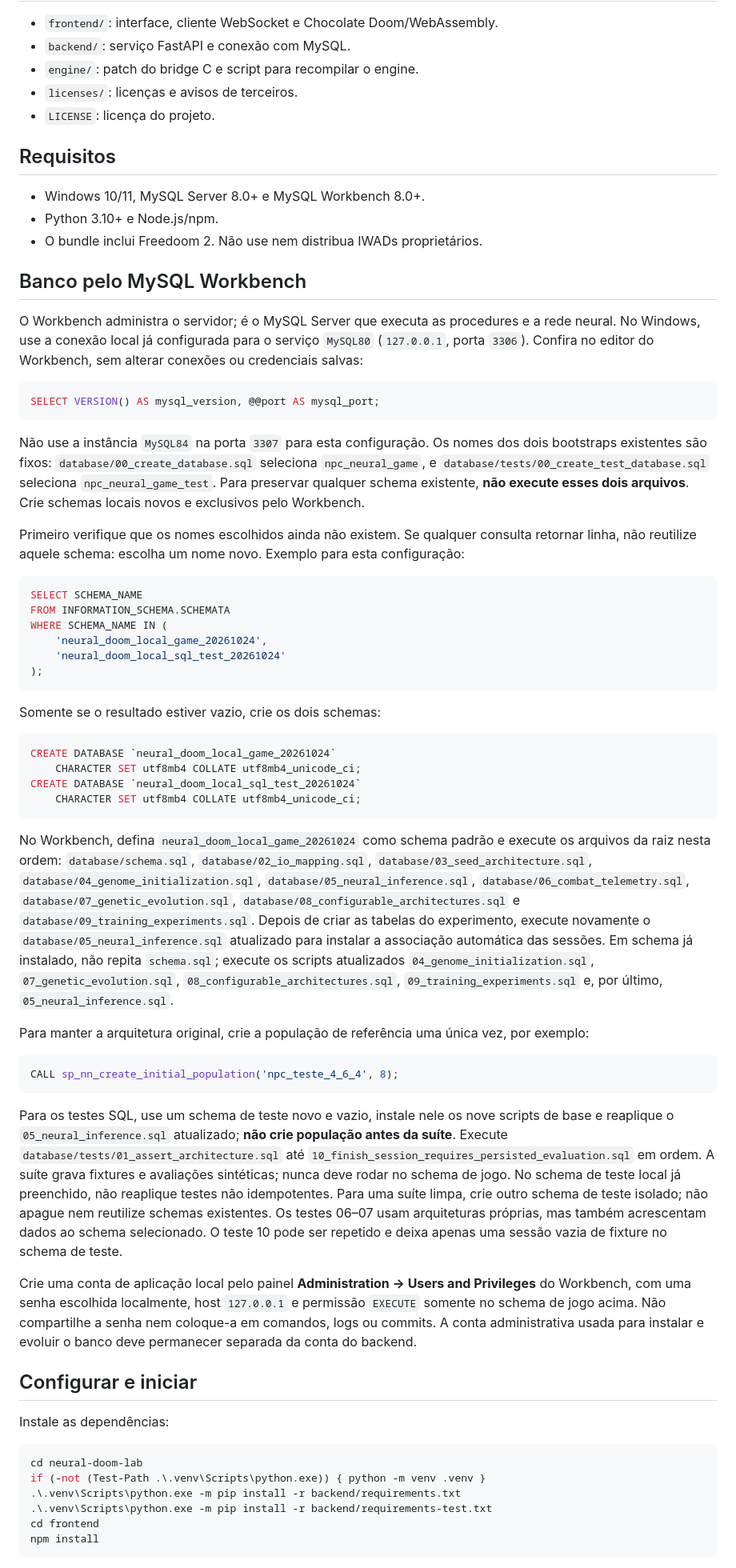
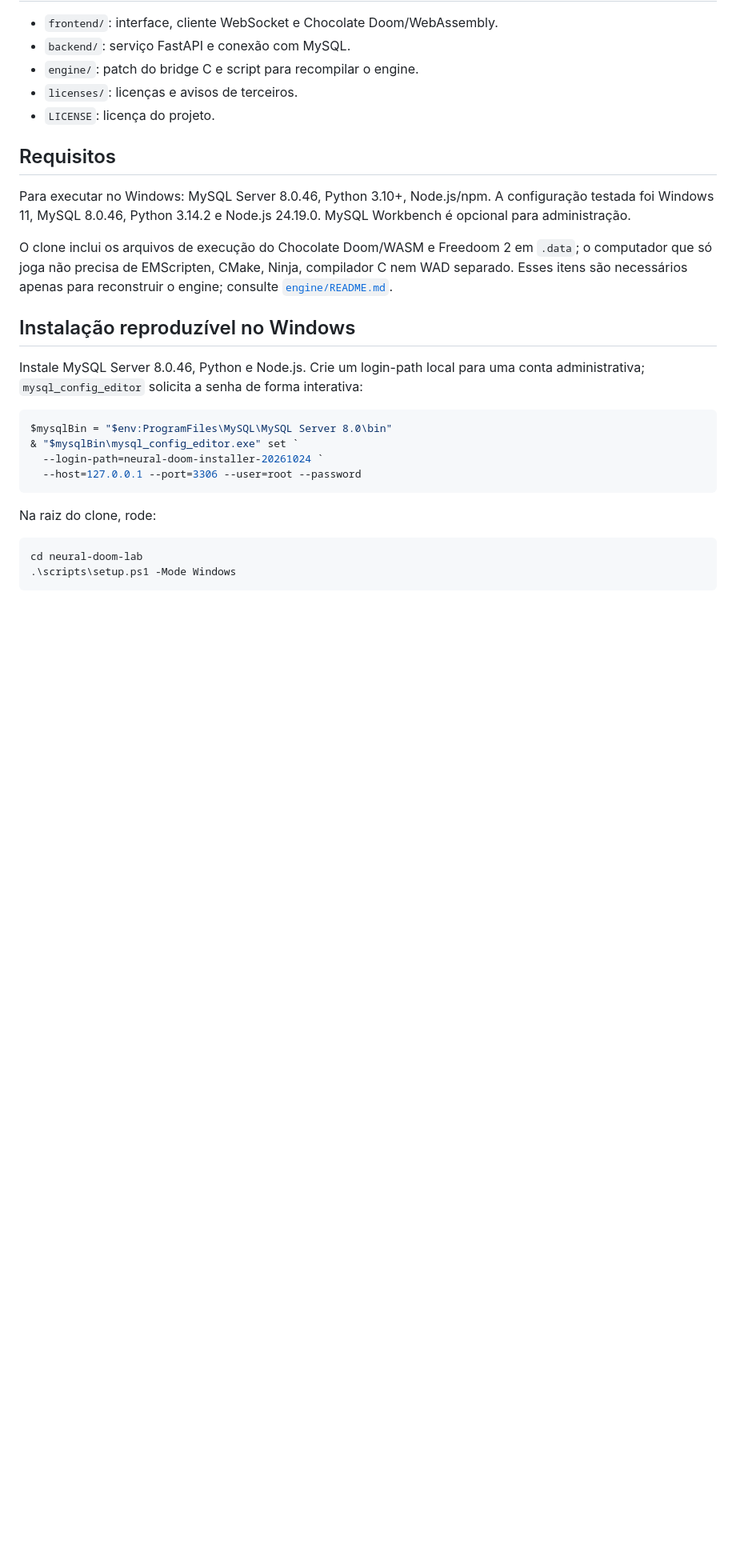
Before and after one commit to GabrielAlex01/Rede-Neural, a Markdown page: neural-doom-lab/README.md, the part around one of its changes. Shown at 80% size. GitHub-like rendering; blank space fills up the shorter version.

Commit message:
docs: documenta instalação e transferência portátil

````diff
--- a/neural-doom-lab/README.md
+++ b/neural-doom-lab/README.md
@@ -12,62 +12,25 @@ Freedoom 2 no navegador com NPCs que recebem decisões calculadas por uma MLP no
 
 ## Requisitos
 
-- Windows 10/11, MySQL Server 8.0+ e MySQL Workbench 8.0+.
-- Python 3.10+ e Node.js/npm.
-- O bundle inclui Freedoom 2. Não use nem distribua IWADs proprietários.
+Para executar no Windows: MySQL Server 8.0.46, Python 3.10+, Node.js/npm. A configuração testada foi Windows 11, MySQL 8.0.46, Python 3.14.2 e Node.js 24.19.0. MySQL Workbench é opcional para administração.
 
-## Banco pelo MySQL Workbench
+O clone inclui os arquivos de execução do Chocolate Doom/WASM e Freedoom 2 em `.data`; o computador que só joga não precisa de EMScripten, CMake, Ninja, compilador C nem WAD separado. Esses itens são necessários apenas para reconstruir o engine; consulte [`engine/README.md`](engine/README.md).
 
-O Workbench administra o servidor; é o MySQL Server que executa as procedures e a rede neural. No Windows, use a conexão local já configurada para o serviço `MySQL80` (`127.0.0.1`, porta `3306`). Confira no editor do Workbench, sem alterar conexões ou credenciais salvas:
+## Instalação reproduzível no Windows
 
-```sql
-SELECT VERSION() AS mysql_version, @@port AS mysql_port;
+Instale MySQL Server 8.0.46, Python e Node.js. Crie um login-path local para uma conta administrativa; `mysql_config_editor` solicita a senha de forma interativa:
+
+```powershell
+$mysqlBin = "$env:ProgramFiles\MySQL\MySQL Server 8.0\bin"
+& "$mysqlBin\mysql_config_editor.exe" set `
+  --login-path=neural-doom-installer-20261024 `
+  --host=127.0.0.1 --port=3306 --user=root --password
 ```
 
-Não use a instância `MySQL84` na porta `3307` para esta configuração. Os nomes dos dois bootstraps existentes são fixos: `database/00_create_database.sql` seleciona `npc_neural_game`, e `database/tests/00_create_test_database.sql` seleciona `npc_neural_game_test`. Para preservar qualquer schema existente, **não execute esses dois arquivos**. Crie schemas locais novos e exclusivos pelo Workbench.
-
-Primeiro verifique que os nomes escolhidos ainda não existem. Se qualquer consulta retornar linha, não reutilize aquele schema: escolha um nome novo. Exemplo para esta configuração:
-
-```sql
-SELECT SCHEMA_NAME
-FROM INFORMATION_SCHEMA.SCHEMATA
-WHERE SCHEMA_NAME IN (
-    'neural_doom_local_game_20261024',
-    'neural_doom_local_sql_test_20261024'
-);
-```
-
-Somente se o resultado estiver vazio, crie os dois schemas:
-
-```sql
-CREATE DATABASE `neural_doom_local_game_20261024`
-    CHARACTER SET utf8mb4 COLLATE utf8mb4_unicode_ci;
-CREATE DATABASE `neural_doom_local_sql_test_20261024`
-    CHARACTER SET utf8mb4 COLLATE utf8mb4_unicode_ci;
-```
-
-No Workbench, defina `neural_doom_local_game_20261024` como schema padrão e execute os arquivos da raiz nesta ordem: `database/schema.sql`, `database/02_io_mapping.sql`, `database/03_seed_architecture.sql`, `database/04_genome_initialization.sql`, `database/05_neural_inference.sql`, `database/06_combat_telemetry.sql`, `database/07_genetic_evolution.sql`, `database/08_configurable_architectures.sql` e `database/09_training_experiments.sql`. Depois de criar as tabelas do experimento, execute novamente o `database/05_neural_inference.sql` atualizado para instalar a associação automática das sessões. Em schema já instalado, não repita `schema.sql`; execute os scripts atualizados `04_genome_initialization.sql`, `07_genetic_evolution.sql`, `08_configurable_architectures.sql`, `09_training_experiments.sql` e, por último, `05_neural_inference.sql`.
-
-Para manter a arquitetura original, crie a população de referência uma única vez, por exemplo:
-
-```sql
-CALL sp_nn_create_initial_population('npc_teste_4_6_4', 8);
-```
-
-Para os testes SQL, use um schema de teste novo e vazio, instale nele os nove scripts de base e reaplique o `05_neural_inference.sql` atualizado; **não crie população antes da suíte**. Execute `database/tests/01_assert_architecture.sql` até `10_finish_session_requires_persisted_evaluation.sql` em ordem. A suíte grava fixtures e avaliações sintéticas; nunca deve rodar no schema de jogo. No schema de teste local já preenchido, não reaplique testes não idempotentes. Para uma suíte limpa, crie outro schema de teste isolado; não apague nem reutilize schemas existentes. Os testes 06–07 usam arquiteturas próprias, mas também acrescentam dados ao schema selecionado. O teste 10 pode ser repetido e deixa apenas uma sessão vazia de fixture no schema de teste.
-
-Crie uma conta de aplicação local pelo painel **Administration → Users and Privileges** do Workbench, com uma senha escolhida localmente, host `127.0.0.1` e permissão `EXECUTE` somente no schema de jogo acima. Não compartilhe a senha nem coloque-a em comandos, logs ou commits. A conta administrativa usada para instalar e evoluir o banco deve permanecer separada da conta do backend.
-
-## Configurar e iniciar
-
-Instale as dependências:
+Na raiz do clone, rode:
 
 ```powershell
 cd neural-doom-lab
-if (-not (Test-Path .\.venv\Scripts\python.exe)) { python -m venv .venv }
-.\.venv\Scripts\python.exe -m pip install -r backend/requirements.txt
-.\.venv\Scripts\python.exe -m pip install -r backend/requirements-test.txt
-cd frontend
-npm install
+.\scripts\setup.ps1 -Mode Windows
 ```
 
````
Also changed, not shown: other parts of neural-doom-lab/README.md (+7 -14 lines), neural-doom-lab/docs/portabilidade-windows.md (added, +156 -0 lines).
